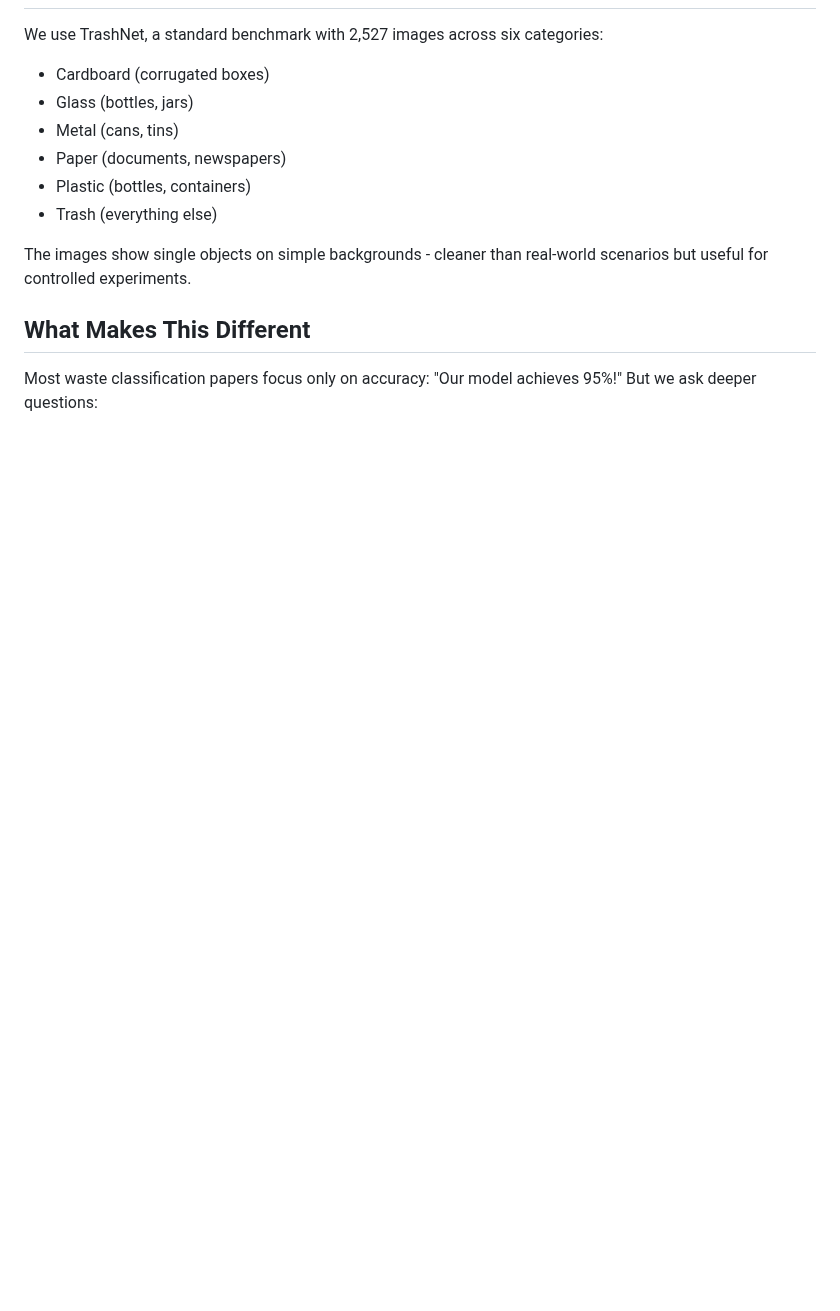
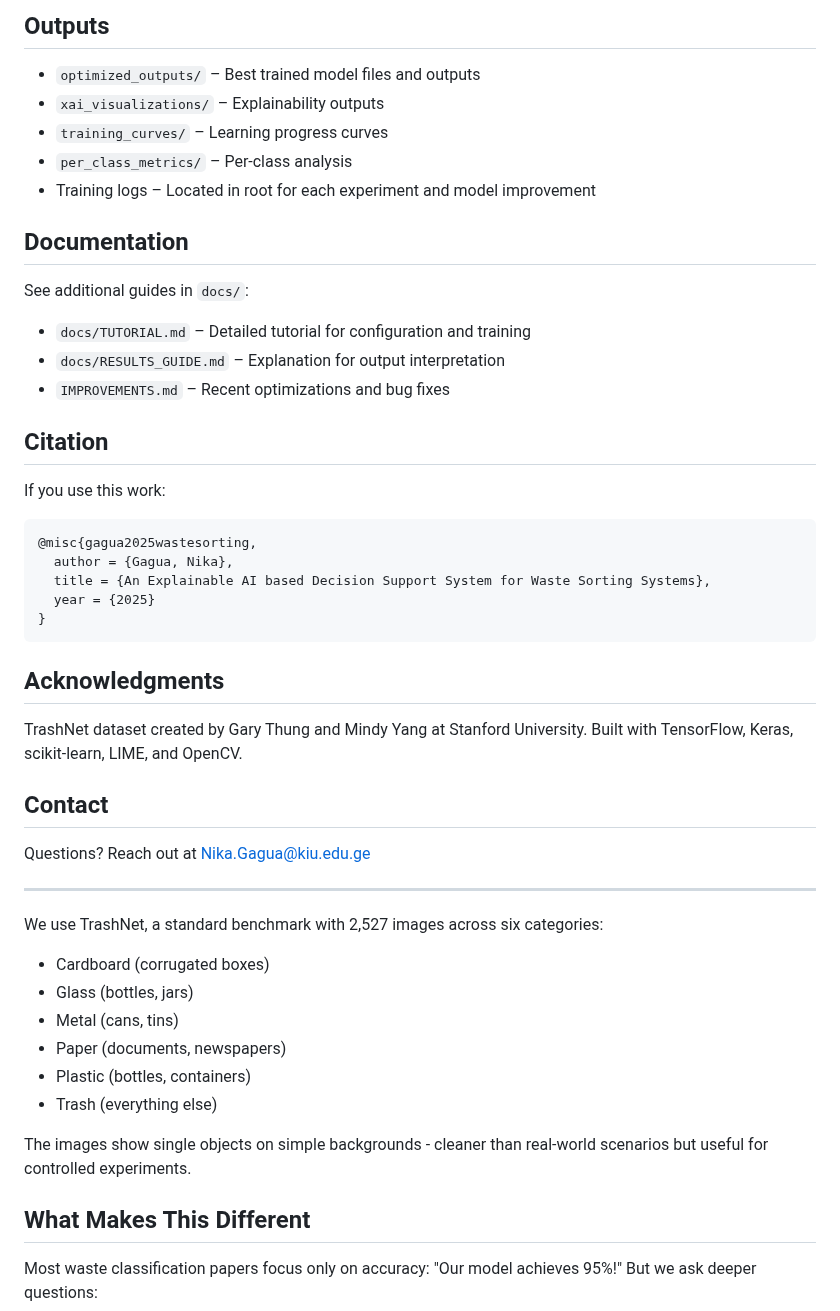
Before and after one commit to Nikagagua/waste-sorting-ai, a Markdown page: README.md, the part around one of its changes. Drawn GitHub-style; blank space fills up the shorter version.

````diff
--- a/README.md
+++ b/README.md
@@ -41,3 +69,40 @@ Then we apply four explanation methods to visualize what the models "see":
+## Outputs
+
+- `optimized_outputs/` – Best trained model files and outputs
+- `xai_visualizations/` – Explainability outputs
+- `training_curves/` – Learning progress curves
+- `per_class_metrics/` – Per-class analysis
+- Training logs – Located in root for each experiment and model improvement
+
+## Documentation
+
+See additional guides in `docs/`:
+- `docs/TUTORIAL.md` – Detailed tutorial for configuration and training
+- `docs/RESULTS_GUIDE.md` – Explanation for output interpretation
+- `IMPROVEMENTS.md` – Recent optimizations and bug fixes
+
+## Citation
+
+If you use this work:
+```bibtex
+@misc{gagua2025wastesorting,
+  author = {Gagua, Nika},
+  title = {An Explainable AI based Decision Support System for Waste Sorting Systems},
+  year = {2025}
+}
+```
+
+## Acknowledgments
+
+TrashNet dataset created by Gary Thung and Mindy Yang at Stanford University.
+Built with TensorFlow, Keras, scikit-learn, LIME, and OpenCV.
+
+## Contact
+
+Questions? Reach out at Nika.Gagua@kiu.edu.ge
+
+---
+
 
 We use TrashNet, a standard benchmark with 2,527 images across six categories:
 
````
Also changed, not shown: other parts of README.md (+51 -23 lines).
